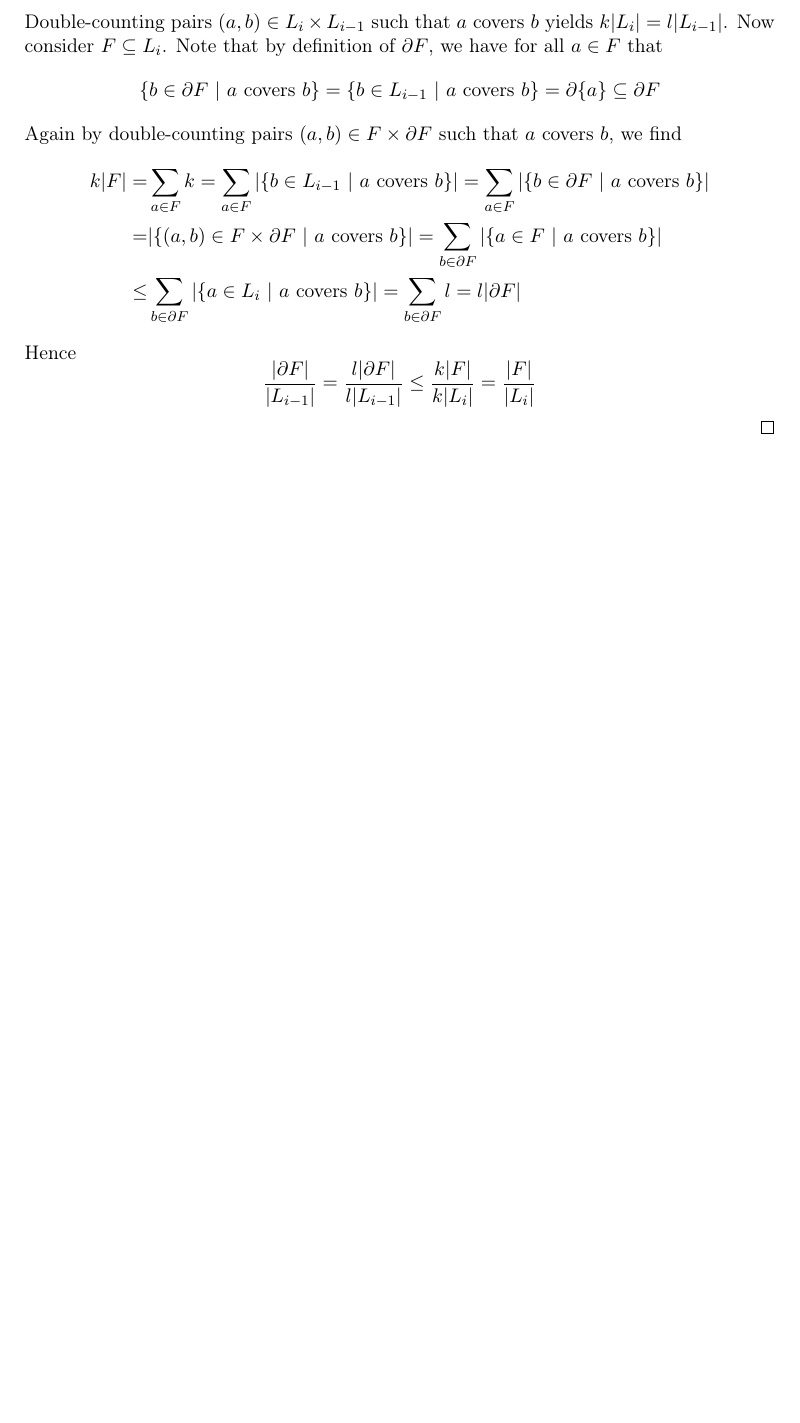
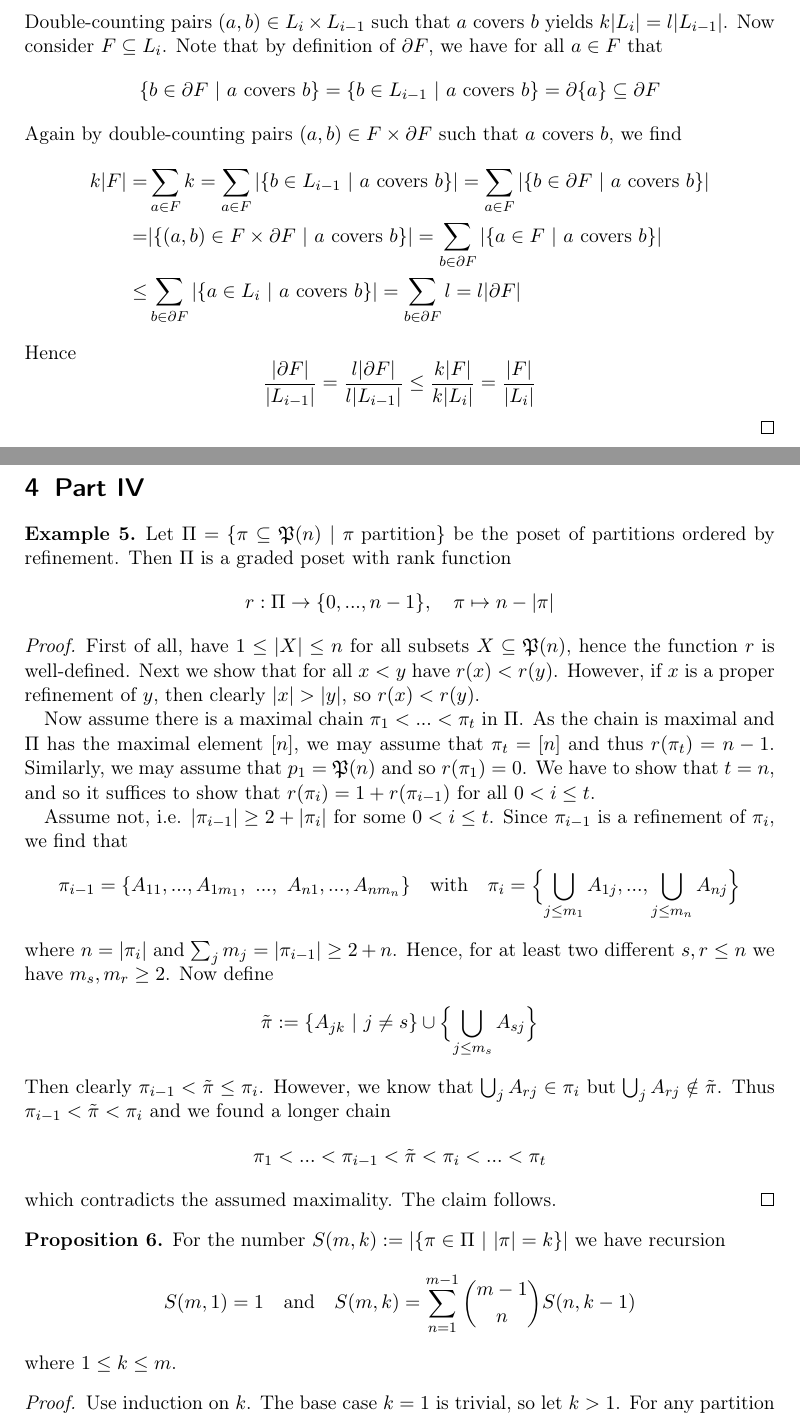
Before and after one commit to FeanorTheElf/miniprojects-mt, a LaTeX document (Combinatorics/submission.tex): part of page 5 of 5 before the commit and two parts of pages 5 and 6 of 8 after it, the two joined at a grey line, cut so that both start at the same text, the shorter picture padded with empty space. Compiled offline with pdfLaTeX.

Commit message:
added computation of number of partitions into k sets

```diff
--- a/Combinatorics/submission.tex
+++ b/Combinatorics/submission.tex
@@ -23,6 +23,7 @@
 \newcommand{\Z}{\mathbb{Z}}
 \newcommand{\Q}{\mathbb{Q}}
 \newcommand{\C}{\mathbb{C}}
+\newcommand{\powerset}{\mathfrak{P}}
 
 \newcommand\restr[2]{{
     \left.\kern-\nulldelimiterspace
@@ -269,3 +271,54 @@ We even show the slightly stronger stronger statement that the implication to th
     \end{equation*}
 \end{proof}
 
+\section{Part IV}
+\begin{example}
+    Let $\Pi = \{ \pi \subseteq \powerset(n) \ | \ \text{$\pi$ partition} \}$ be the poset of partitions ordered by refinement.
+    Then $\Pi$ is a graded poset with rank function
+    \begin{equation*}
+        r: \Pi \to \{ 0, ..., n - 1 \}, \quad \pi \mapsto n - |\pi|
+    \end{equation*}
+\end{example}
+\begin{proof}
+    First of all, have $1 \leq |X| \leq n$ for all subsets $X \subseteq \powerset(n)$, hence the function $r$ is well-defined.
+    Next we show that for all $x < y$ have $r(x) < r(y)$.
+    However, if $x$ is a proper refinement of $y$, then clearly $|x| > |y|$, so $r(x) < r(y)$.
+
+    Now assume there is a maximal chain $\pi_1 < ... < \pi_t$ in $\Pi$.
+    As the chain is maximal and $\Pi$ has the maximal element $[n]$, we may assume that $\pi_t = [n]$ and thus $r(\pi_t) = n - 1$.
+    Similarly, we may assume that $p_1 = \powerset(n)$ and so $r(\pi_1) = 0$.
+    We have to show that $t = n$, and so it suffices to show that $r(\pi_i) = 1 + r(\pi_{i - 1})$ for all $0 < i \leq t$.
+
+    Assume not, i.e. $|\pi_{i - 1}| \geq 2 + |\pi_i|$ for some $0 < i \leq t$.
+    Since $\pi_{i - 1}$ is a refinement of $\pi_i$, we find that
+    \begin{equation*}
+        \pi_{i - 1} = \{ A_{11}, ..., A_{1m_1}, \ ..., \ A_{n1}, ..., A_{nm_n} \} \quad \text{with} \quad \pi_i = \Bigl\{ \bigcup_{j \leq m_1} A_{1j}, ..., \bigcup_{j \leq m_n} A_{nj} \Bigr\}
+    \end{equation*}
+    where $n = |\pi_i|$ and $\sum_j m_j = |\pi_{i - 1}| \geq 2 + n$.
+    Hence, for at least two different $s, r \leq n$ we have $m_s, m_r \geq 2$.
+    Now define
+    \begin{equation*}
+        \tilde{\pi} := \{ A_{jk} \ | \ j \neq s \} \cup \Bigl\{ \bigcup_{j \leq m_s} A_{sj} \Bigr\}
+    \end{equation*}
+    Then clearly $\pi_{i - 1} < \tilde{\pi} \leq \pi_i$.
+    However, we know that $\bigcup_j A_{rj} \in \pi_i$ but $\bigcup_j A_{rj} \notin \tilde{\pi}$.
+    Thus $\pi_{i - 1} < \tilde{\pi} < \pi_i$ and we found a longer chain
+    \begin{equation*}
+        \pi_1 < ... < \pi_{i - 1} < \tilde{\pi} < \pi_i < ... < \pi_t
+    \end{equation*}
+    which contradicts the assumed maximality. The claim follows.
+\end{proof}
+\begin{proposition}
+    \label{prop:partitions_recursion}
+    For the number $S(m, k) := |\{ \pi \in \Pi \ | \ |\pi| = k\}|$ we have recursion
+    \begin{equation*}
+        S(m, 1) = 1 \quad \text{and} \quad S(m, k) = \sum_{n = 1}^{m - 1} {m - 1 \choose n} S(n, k - 1)
+    \end{equation*}
+    where $1 \leq k \leq m$.
+\end{proposition}
+\begin{proof}
+    Use induction on $k$.
+    The base case $k = 1$ is trivial, so let $k > 1$.
+    For any partition $\pi \in \Pi_m$, denote by $A(1, \pi)$ the unique set $A \in \pi$ with $1 \in A$.
+    We find
+    \begin{align*}
```
Also changed, not shown: Combinatorics/submission.pdf, Combinatorics/submission.tex (39 more changed lines).
